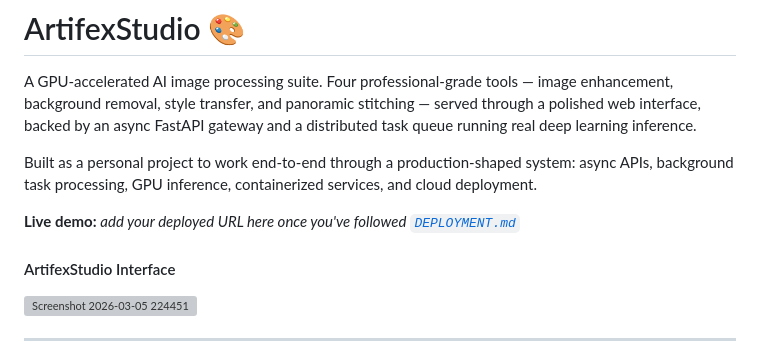
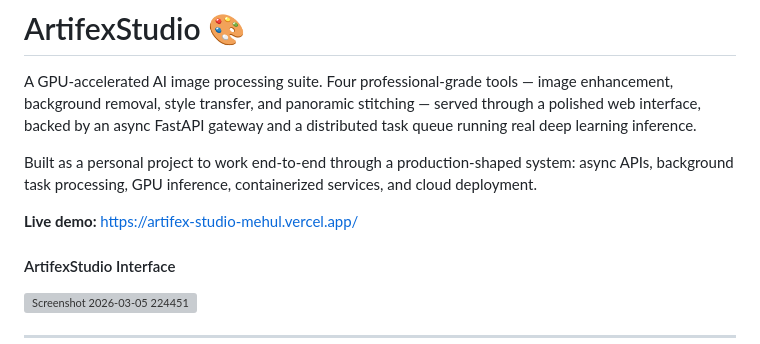
Before and after one commit to ThePhantom007/Artifex-Studio, a Markdown page: README.md, the part around the change. Rendered like a GitHub page; grey boxes are pictures that could not be loaded.

```diff
--- a/README.md
+++ b/README.md
@@ -10,8 +10,7 @@ Built as a personal project to work end-to-end through a production-shaped
 system: async APIs, background task processing, GPU inference, containerized
 services, and cloud deployment.
 
-**Live demo:** _add your deployed URL here once you've followed
-[`DEPLOYMENT.md`](./DEPLOYMENT.md)_
+**Live demo:** https://artifex-studio-mehul.vercel.app/
 
 #### ArtifexStudio Interface
 <img width="1918" height="995" alt="Screenshot 2026-03-05 224451" src="https://github.com/user-attachments/assets/5052ff30-a5ba-484a-8d00-3e7159ee36c7" />
```
